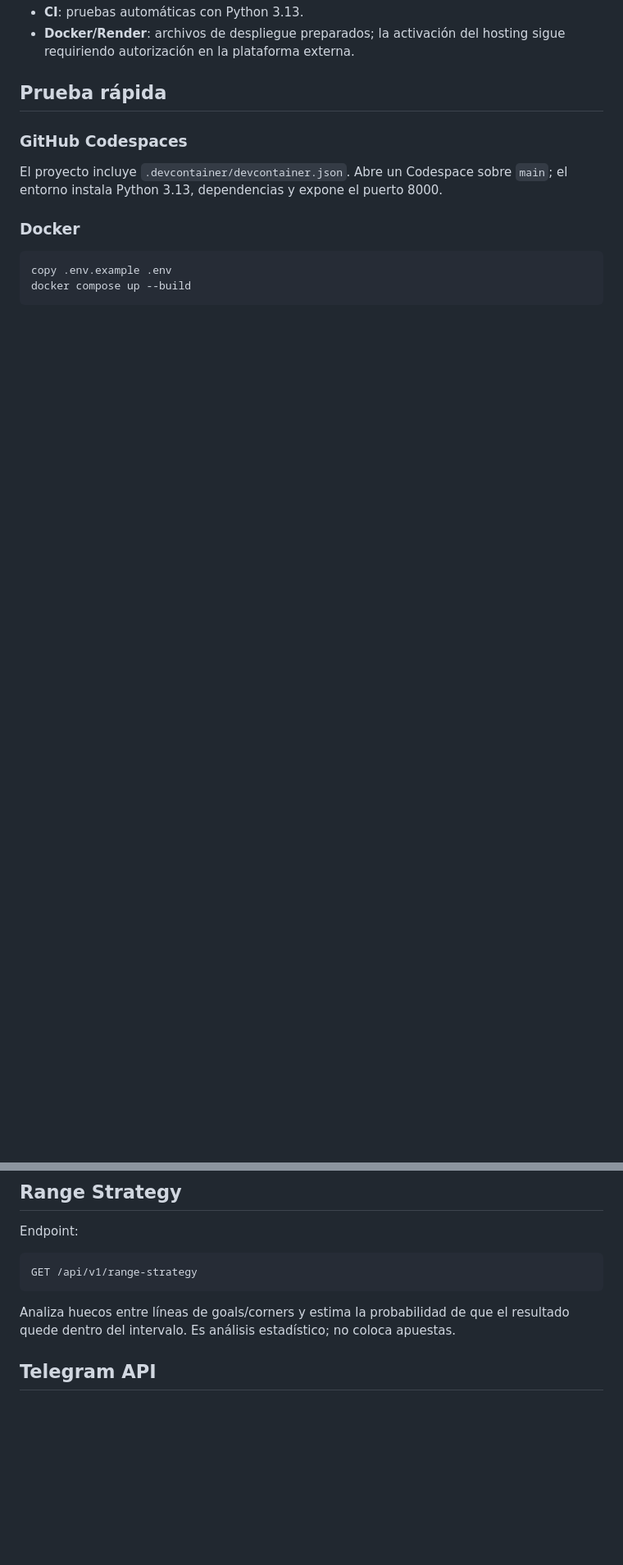
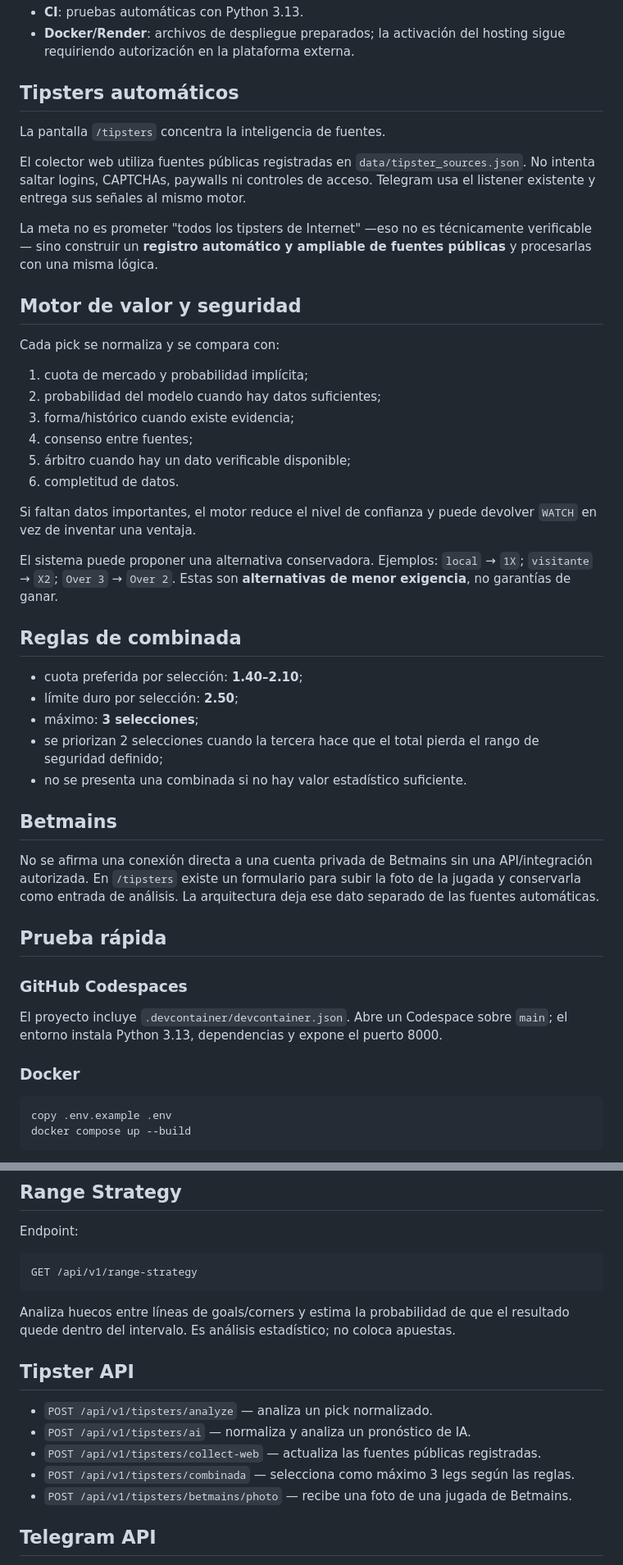
Before and after one commit to planillasugel04tse-code/APUESTAS-API, a Markdown page: README.md, 2 parts joined by grey strips. Shown at 82% size. Drawn GitHub-style; blank space fills up the shorter version.

````diff
--- a/README.md
+++ b/README.md
@@ -13,5 +60,40 @@ Plataforma de análisis deportivo orientada a cuotas, value bets, surebets/arbit
 - **CI**: pruebas automáticas con Python 3.13.
 - **Docker/Render**: archivos de despliegue preparados; la activación del hosting sigue requiriendo autorización en la plataforma externa.
+
+## Tipsters automáticos
+
+La pantalla `/tipsters` concentra la inteligencia de fuentes.
+
+El colector web utiliza fuentes públicas registradas en `data/tipster_sources.json`. No intenta saltar logins, CAPTCHAs, paywalls ni controles de acceso. Telegram usa el listener existente y entrega sus señales al mismo motor.
+
+La meta no es prometer "todos los tipsters de Internet" —eso no es técnicamente verificable— sino construir un **registro automático y ampliable de fuentes públicas** y procesarlas con una misma lógica.
+
+## Motor de valor y seguridad
+
+Cada pick se normaliza y se compara con:
+
+1. cuota de mercado y probabilidad implícita;
+2. probabilidad del modelo cuando hay datos suficientes;
+3. forma/histórico cuando existe evidencia;
+4. consenso entre fuentes;
+5. árbitro cuando hay un dato verificable disponible;
+6. completitud de datos.
+
+Si faltan datos importantes, el motor reduce el nivel de confianza y puede devolver `WATCH` en vez de inventar una ventaja.
+
+El sistema puede proponer una alternativa conservadora. Ejemplos: `local` → `1X`; `visitante` → `X2`; `Over 3` → `Over 2`. Estas son **alternativas de menor exigencia**, no garantías de ganar.
+
+## Reglas de combinada
+
+- cuota preferida por selección: **1.40–2.10**;
+- límite duro por selección: **2.50**;
+- máximo: **3 selecciones**;
+- se priorizan 2 selecciones cuando la tercera hace que el total pierda el rango de seguridad definido;
+- no se presenta una combinada si no hay valor estadístico suficiente.
+
+## Betmains
+
+No se afirma una conexión directa a una cuenta privada de Betmains sin una API/integración autorizada. En `/tipsters` existe un formulario para subir la foto de la jugada y conservarla como entrada de análisis. La arquitectura deja ese dato separado de las fuentes automáticas.
 
 ## Prueba rápida
 
@@ -83,6 +167,14 @@ GET /api/v1/range-strategy
 ```
 
 Analiza huecos entre líneas de goals/corners y estima la probabilidad de que el resultado quede dentro del intervalo. Es análisis estadístico; no coloca apuestas.
+
+## Tipster API
+
+- `POST /api/v1/tipsters/analyze` — analiza un pick normalizado.
+- `POST /api/v1/tipsters/ai` — normaliza y analiza un pronóstico de IA.
+- `POST /api/v1/tipsters/collect-web` — actualiza las fuentes públicas registradas.
+- `POST /api/v1/tipsters/combinada` — selecciona como máximo 3 legs según las reglas.
+- `POST /api/v1/tipsters/betmains/photo` — recibe una foto de una jugada de Betmains.
 
 ## Telegram API
 
````
Also changed, not shown: other parts of README.md (+52 -3 lines).
